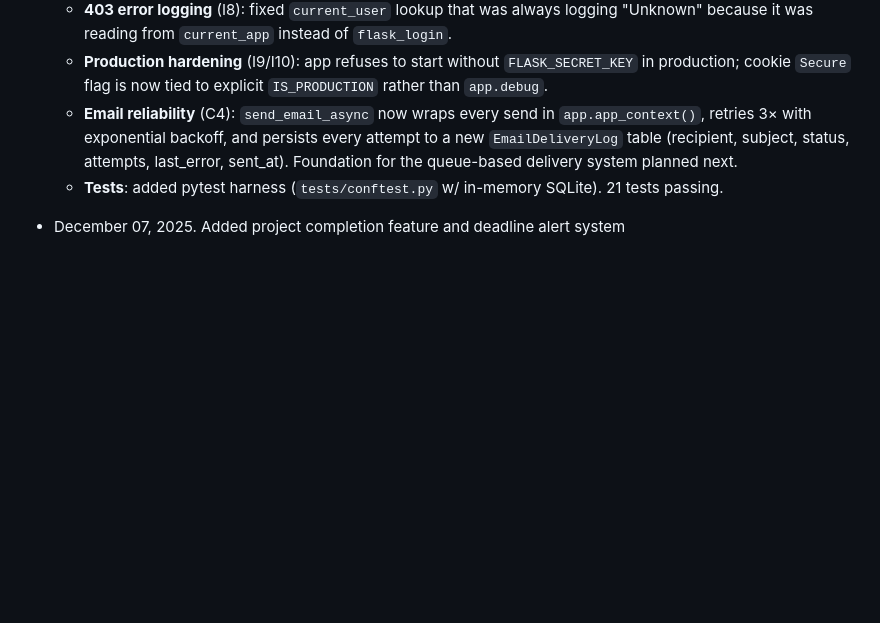
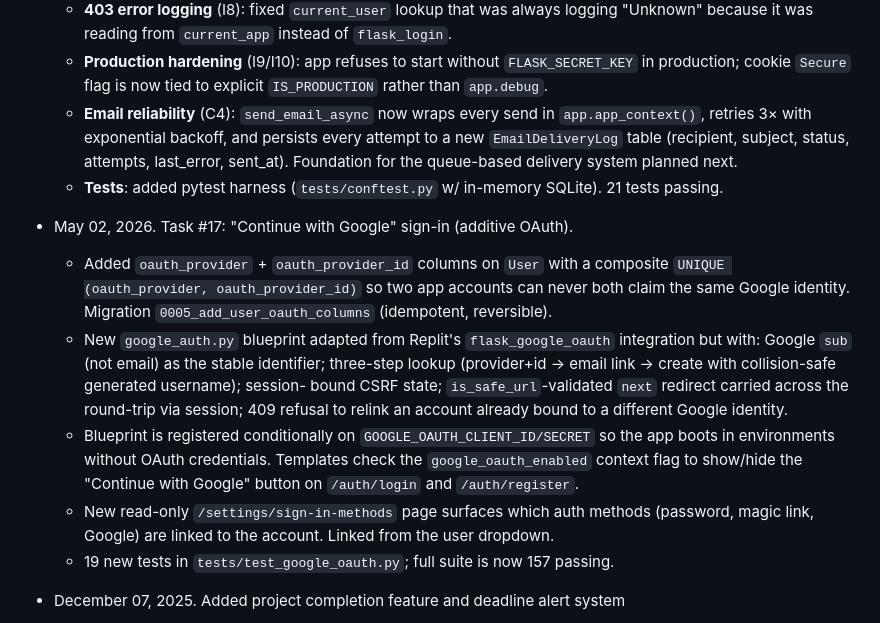
Before and after one commit to Gabangxa/FreelanceDash1, a Markdown page: replit.md, the part around the change. GitHub-like rendering; blank space fills up the shorter version.

Commit message:
Task #17: Add "Continue with Google" sign-in (additive OAuth).
Adds Google OAuth as a third sign-in method alongside the existing
password and magic-link flows. The integration is purely additive --
existing accounts keep working, and the OAuth blueprint is registered
conditionally on the credentials being present so the app still boots
in environments without them.

Schema:
- New nullable User.oauth_provider + oauth_provider_id columns plus a
  composite UNIQUE (oauth_provider, oauth_provider_id) so two app
  accounts can never both claim the same Google identity.
- Alembic migration 0005_add_user_oauth_columns (idempotent, reversible,
  uses batch_alter_table for SQLite test DB compatibility).

Auth flow (google_auth.py):
- Adapted from Replit's flask_google_oauth blueprint, customized to fit
  our stack:
  * Google `sub` (not email) is the stable identifier -- a user
    changing their Gmail can't grab another local account.
  * Three-step lookup: (provider, sub) match -> email-link onto an
    existing local account -> create new with a collision-safe
    generated username derived from given_name.
  * Session-bound CSRF state (32-byte token_urlsafe, compare_digest).
  * `next` redirect stashed in session, re-validated through the same
    is_safe_url helper used by password+magic-link login.
  * 409 refusal to relink an account already bound to a different
    Google identity (more-secure default vs silent overwrite).
  * No /logout override -- existing auth.logout already handles
    OAuth-logged-in sessions via flask_login.logout_user().

UI:
- "Continue with Google" button + horizontal "or" divider on
  /auth/login and /auth/register, gated on the new `google_oauth_enabled`
  context flag so it disappears cleanly when secrets aren't configured.
- New read-only /settings/sign-in-methods page surfaces which methods
  (password, magic-link, Google) are linked. Linked from the user
  dropdown menu.
- New .auth-divider CSS uses Bootstrap CSS variables so it looks
  correct in both light and dark themes (no extra dark-mode rules).

Tests: 19 new tests in tests/test_google_oauth.py covering is_configured,
collision-safe username generation, the three-step _find_or_create_user
logic (including the cross-account collision refusal), get_sign_in_methods
helper, and template/settings integration. Full suite: 157 passing.

Code review: APPROVED by architect; no required changes.

No deviations from the original task plan.

```diff
--- a/replit.md
+++ b/replit.md
@@ -252,6 +252,28 @@ go through Alembic so production deployments don't silently drop data.
     delivery system planned next.
   - **Tests**: added pytest harness (`tests/conftest.py` w/ in-memory
     SQLite). 21 tests passing.
+- May 02, 2026. Task #17: "Continue with Google" sign-in (additive OAuth).
+  - Added `oauth_provider` + `oauth_provider_id` columns on `User` with a
+    composite `UNIQUE (oauth_provider, oauth_provider_id)` so two app
+    accounts can never both claim the same Google identity. Migration
+    `0005_add_user_oauth_columns` (idempotent, reversible).
+  - New `google_auth.py` blueprint adapted from Replit's
+    `flask_google_oauth` integration but with: Google `sub` (not email)
+    as the stable identifier; three-step lookup (provider+id → email
+    link → create with collision-safe generated username); session-
+    bound CSRF state; `is_safe_url`-validated `next` redirect carried
+    across the round-trip via session; 409 refusal to relink an account
+    already bound to a different Google identity.
+  - Blueprint is registered conditionally on
+    `GOOGLE_OAUTH_CLIENT_ID/SECRET` so the app boots in environments
+    without OAuth credentials. Templates check the
+    `google_oauth_enabled` context flag to show/hide the
+    "Continue with Google" button on `/auth/login` and `/auth/register`.
+  - New read-only `/settings/sign-in-methods` page surfaces which auth
+    methods (password, magic link, Google) are linked to the account.
+    Linked from the user dropdown.
+  - 19 new tests in `tests/test_google_oauth.py`; full suite is now
+    157 passing.
 - December 07, 2025. Added project completion feature and deadline alert system
   - Projects can now be marked as "completed" or reopened with a single click
   - Configurable deadline alerts (7 days, 3 days, 1 day, or custom interval)
```
